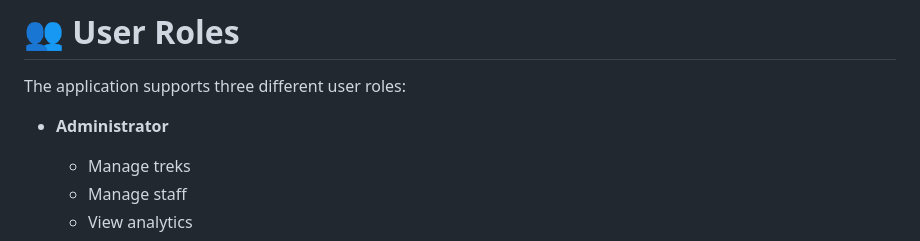
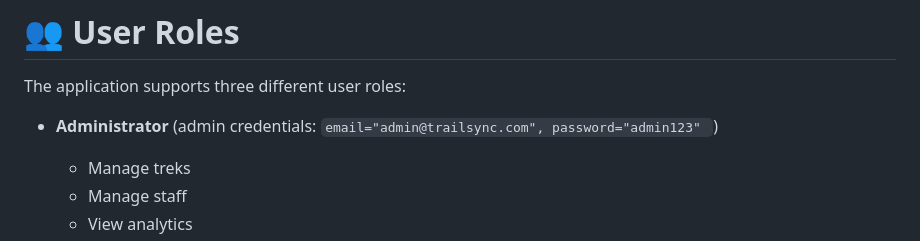
Before and after one commit to Sheetal-cell/TrailSync, a Markdown page: README.md, the part around the change. GitHub-like rendering.

Commit message:
added admin credentials for verifying

````diff
--- a/README.md
+++ b/README.md
@@ -100,6 +100,8 @@ The application should now be running successfully.
 The application supports three different user roles:
 
 - **Administrator**
+  (admin credentials: ```email="admin@trailsync.com",
+        password="admin123" ```)
   - Manage treks
   - Manage staff
   - View analytics
````
